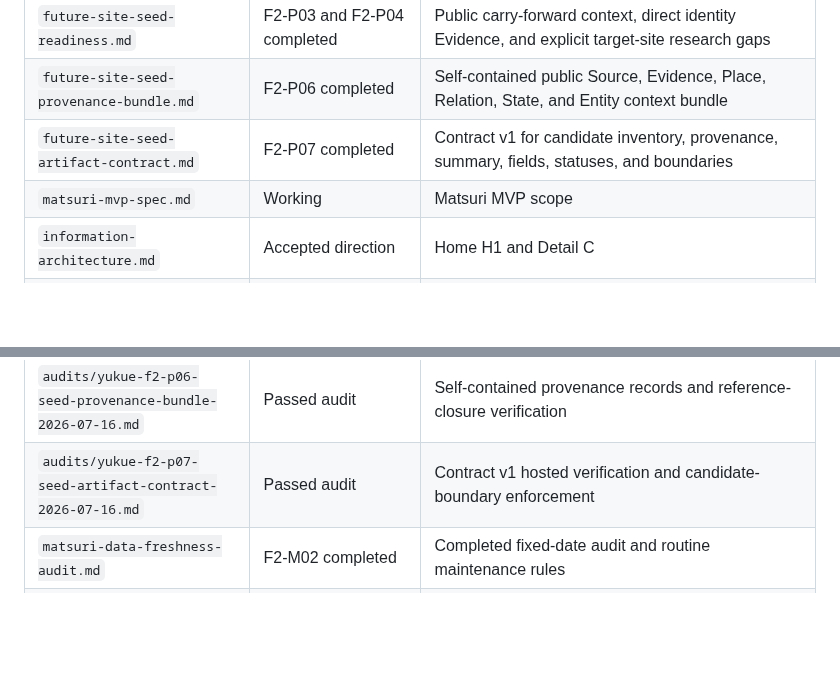
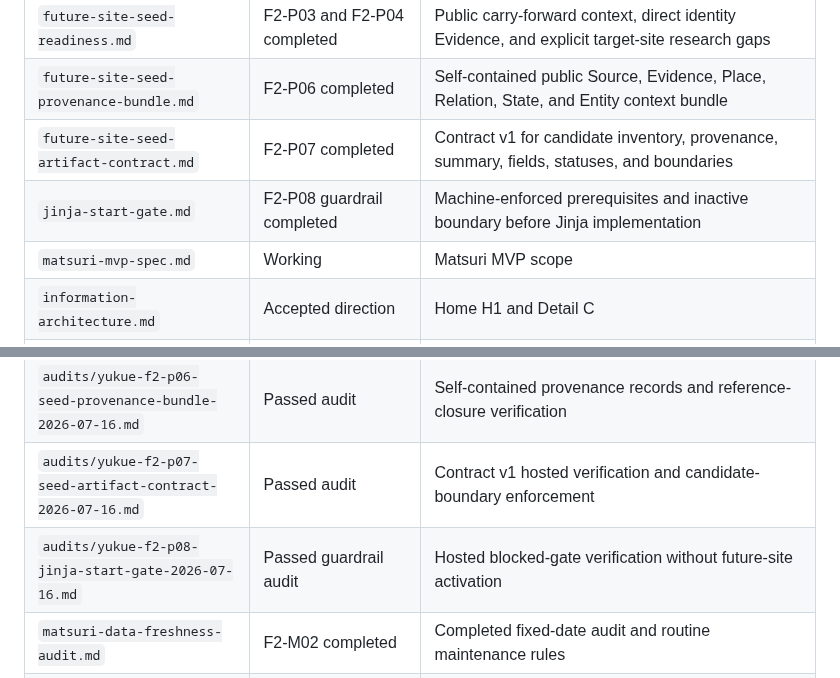
Before and after one commit to badjoke-lab/yukue, a Markdown page: docs/README.md, 2 parts joined by grey strips. Rendered like a GitHub page; blank space fills up the shorter version.

Commit message:
Index the Jinja start-gate guardrail

```diff
--- a/docs/README.md
+++ b/docs/README.md
@@ -17,6 +17,7 @@ Before implementing a feature, check the relevant document here. When a decision
 | `future-site-seed-readiness.md` | F2-P03 and F2-P04 completed | Public carry-forward context, direct identity Evidence, and explicit target-site research gaps |
 | `future-site-seed-provenance-bundle.md` | F2-P06 completed | Self-contained public Source, Evidence, Place, Relation, State, and Entity context bundle |
 | `future-site-seed-artifact-contract.md` | F2-P07 completed | Contract v1 for candidate inventory, provenance, summary, fields, statuses, and boundaries |
+| `jinja-start-gate.md` | F2-P08 guardrail completed | Machine-enforced prerequisites and inactive boundary before Jinja implementation |
 | `matsuri-mvp-spec.md` | Working | Matsuri MVP scope |
 | `information-architecture.md` | Accepted direction | Home H1 and Detail C |
 | `ui-direction.md` | Accepted direction | Visual character, typography, palette, layout language |
@@ -42,6 +43,7 @@ Before implementing a feature, check the relevant document here. When a decision
 | `audits/yukue-f2-p05-seed-handoff-provenance-2026-07-16.md` | Passed audit | Portable Place, identity Evidence, Source, and Relation Evidence references |
 | `audits/yukue-f2-p06-seed-provenance-bundle-2026-07-16.md` | Passed audit | Self-contained provenance records and reference-closure verification |
 | `audits/yukue-f2-p07-seed-artifact-contract-2026-07-16.md` | Passed audit | Contract v1 hosted verification and candidate-boundary enforcement |
+| `audits/yukue-f2-p08-jinja-start-gate-2026-07-16.md` | Passed guardrail audit | Hosted blocked-gate verification without future-site activation |
 | `matsuri-data-freshness-audit.md` | F2-M02 completed | Completed fixed-date audit and routine maintenance rules |
 | `audits/matsuri-f2-m02-candidate-inventory-2026-07-12.md` | Baseline completed | Initial Occurrence, State, and external-link inventory |
 | `audits/matsuri-f2-m02-soma-outcome-2026-07-12.md` | Outcome resolved | 南相馬市 Evidence and `held` correction for 相馬野馬追 2026 |
```
